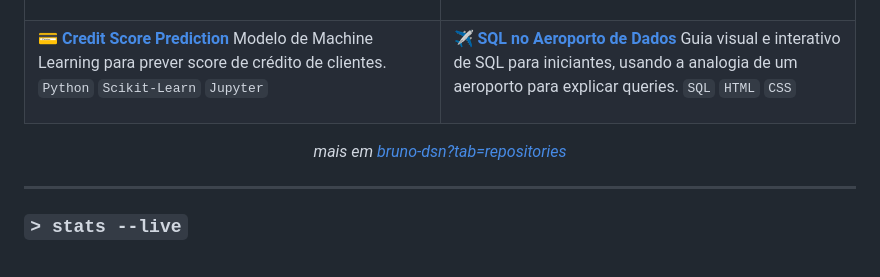
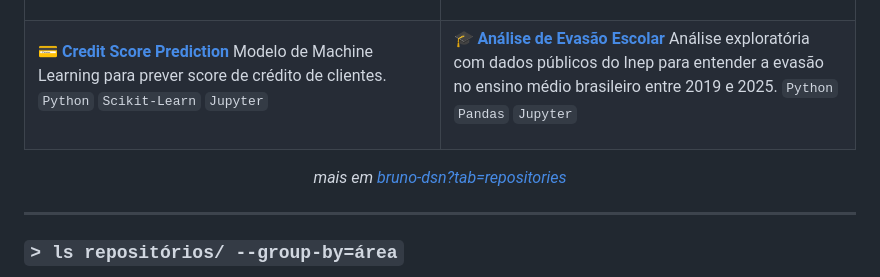
Before and after one commit to bruno-dsn/bruno-dsn, a Markdown page: README.md, the part around one of its changes. GitHub-like rendering.

Commit message:
Revise project links and stats format in README
Updated project listings and statistics section in README.

```diff
--- a/README.md
+++ b/README.md
@@ -80,9 +80,9 @@ Modelo de Machine Learning para prever score de crédito de clientes.
 </td>
 <td width="50%" valign="top">
 
-**✈️ [SQL no Aeroporto de Dados](https://github.com/bruno-dsn/sql-guia-visual)**
-Guia visual e interativo de SQL para iniciantes, usando a analogia de um aeroporto para explicar queries.
-`SQL` `HTML` `CSS`
+**🎓 [Análise de Evasão Escolar](https://github.com/bruno-dsn/analise-evasao-escolar)**
+Análise exploratória com dados públicos do Inep para entender a evasão no ensino médio brasileiro entre 2019 e 2025.
+`Python` `Pandas` `Jupyter`
 
 </td>
 </tr>
@@ -92,5 +92,5 @@ Guia visual e interativo de SQL para iniciantes, usando a analogia de um aeropor
 
 ---
 
-### `> stats --live`
+### `> ls repositórios/ --group-by=área`
 
```
Also changed, not shown: other parts of README.md (+6 -15 lines).
